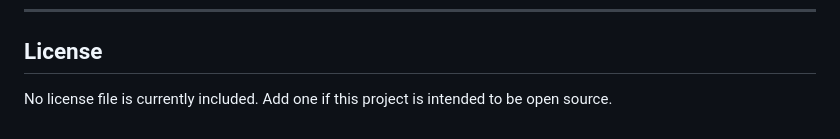
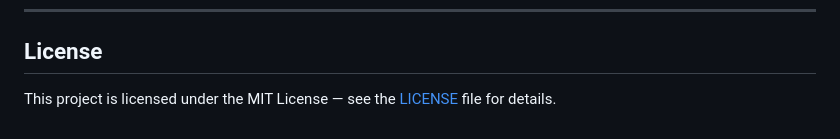
Before and after one commit to RoniDey1819/MedsMitra-Chatbot, a Markdown page: README.md, the part around the change. Drawn GitHub-style.

Commit message:
Update license information in README.md

```diff
--- a/README.md
+++ b/README.md
@@ -122,4 +122,4 @@ Rows are upserted by `Medicine_ID`, so existing entries are updated in place and
 
 ## License
 
-No license file is currently included. Add one if this project is intended to be open source.
+This project is licensed under the MIT License — see the [LICENSE](LICENSE) file for details.
```
